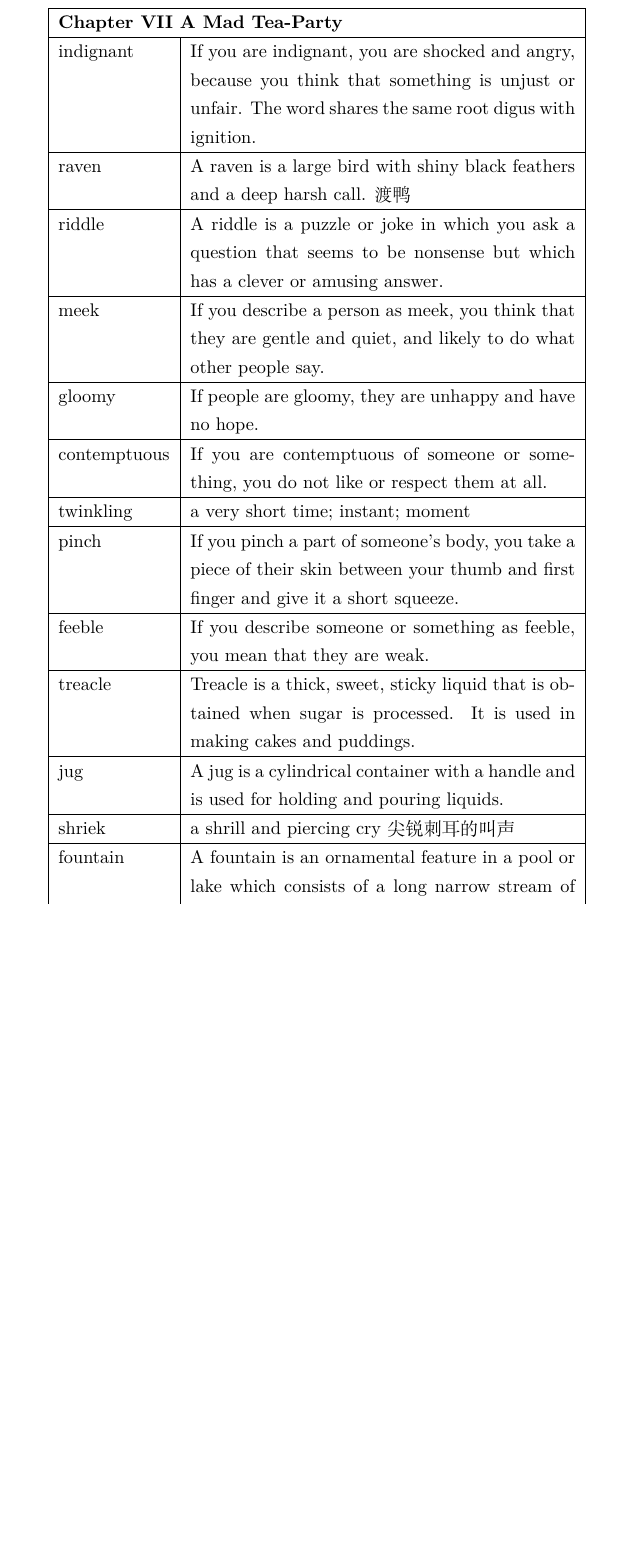
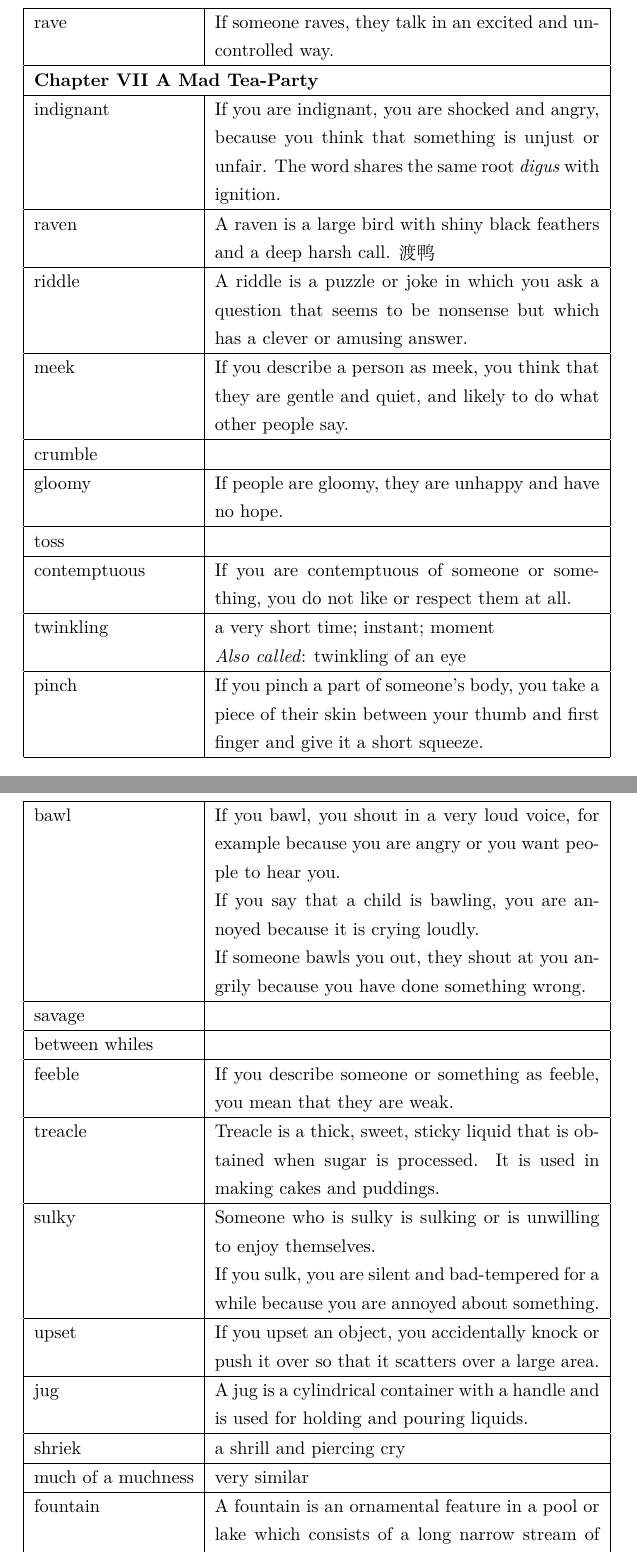
Before and after one commit to gilbertsheng/words, a LaTeX document (alice.tex): part of page 3 of 5 before the commit and two parts of pages 3 and 4 of 5 after it, the two joined at a grey line, cut at the place of the change, the shorter picture padded with empty space. Compiled offline with XeLaTeX.

Commit message:
Update chapter 7

```diff
--- a/alice.tex
+++ b/alice.tex
@@ -172,12 +172,18 @@ A thatch or a thatch roof is a roof made from straw or reeds.
 \\
 
 \hline
+rave
+&
+If someone raves, they talk in an excited and uncontrolled way.
+\\
+
+\hline
 \multicolumn{2}{|l|}{\textbf{Chapter VII A Mad Tea-Party}}\\
 
 \hline
 indignant
 &
-If you are indignant, you are shocked and angry, because you think that something is unjust or unfair. The word shares the same root digus with ignition.
+If you are indignant, you are shocked and angry, because you think that something is unjust or unfair. The word shares the same root \textit{digus} with ignition.
 \\
 
 \hline
@@ -199,9 +205,21 @@ If you describe a person as meek, you think that they are gentle and quiet, and
 \\
 
 \hline
+crumble
+&
+
+\\
+
+\hline
 gloomy
 &
 If people are gloomy, they are unhappy and have no hope.
+\\
+
+\hline
+toss
+&
+
 \\
 
 \hline
@@ -214,12 +232,36 @@ If you are contemptuous of someone or something, you do not like or respect them
 twinkling
 &
 a very short time; instant; moment
+\par
+\textit{Also called}: twinkling of an eye
 \\
 
 \hline
 pinch
 &
 If you pinch a part of someone's body, you take a piece of their skin between your thumb and first finger and give it a short squeeze.
+\\
+
+\hline
+bawl
+&
+If you bawl, you shout in a very loud voice, for example because you are angry or you want people to hear you.
+\par
+If you say that a child is bawling, you are annoyed because it is crying loudly.
+\par
+If someone bawls you out, they shout at you angrily because you have done something wrong.
+\\
+
+\hline
+savage
+&
+
+\\
+
+\hline
+between whiles
+&
+
 \\
 
 \hline
@@ -235,6 +277,20 @@ Treacle is a thick, sweet, sticky liquid that is obtained when sugar is processe
 \\
 
 \hline
+sulky
+&
+Someone who is sulky is sulking or is unwilling to enjoy themselves.
+\par
+If you sulk, you are silent and bad-tempered for a while because you are annoyed about something.
+\\
+
+\hline
+upset
+&
+If you upset an object, you accidentally knock or push it over so that it scatters over a large area.
+\\
+
+\hline
 jug
 &
 A jug is a cylindrical container with a handle and is used for holding and pouring liquids.
@@ -243,7 +299,13 @@ A jug is a cylindrical container with a handle and is used for holding and pouri
 \hline
 shriek
 &
-a shrill and piercing cry 尖锐刺耳的叫声
+a shrill and piercing cry
+\\
+
+\hline
+much of a muchness
+&
+very similar
 \\
 
 \hline
```
Also changed, not shown: alice.tex (2 more changed lines).
